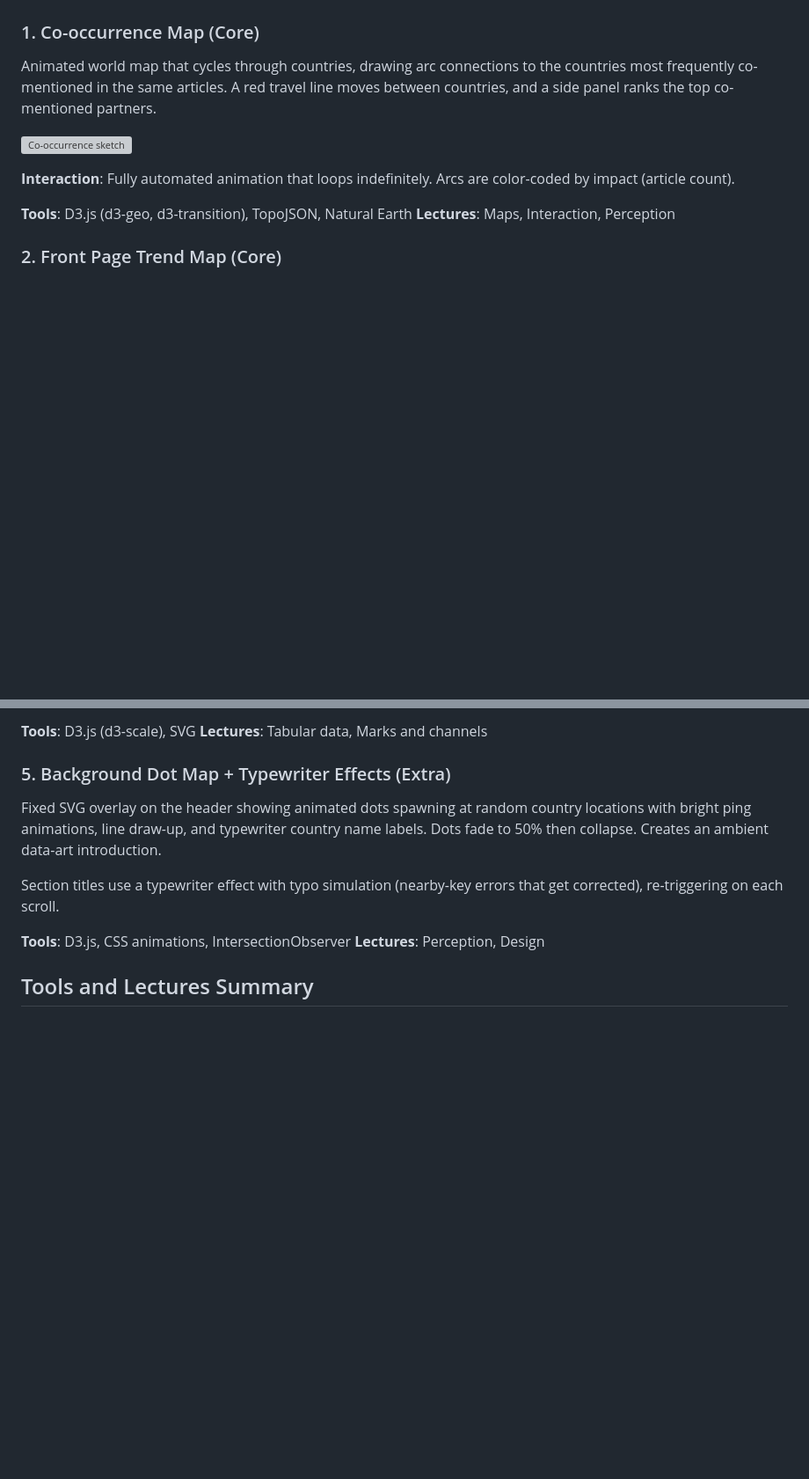
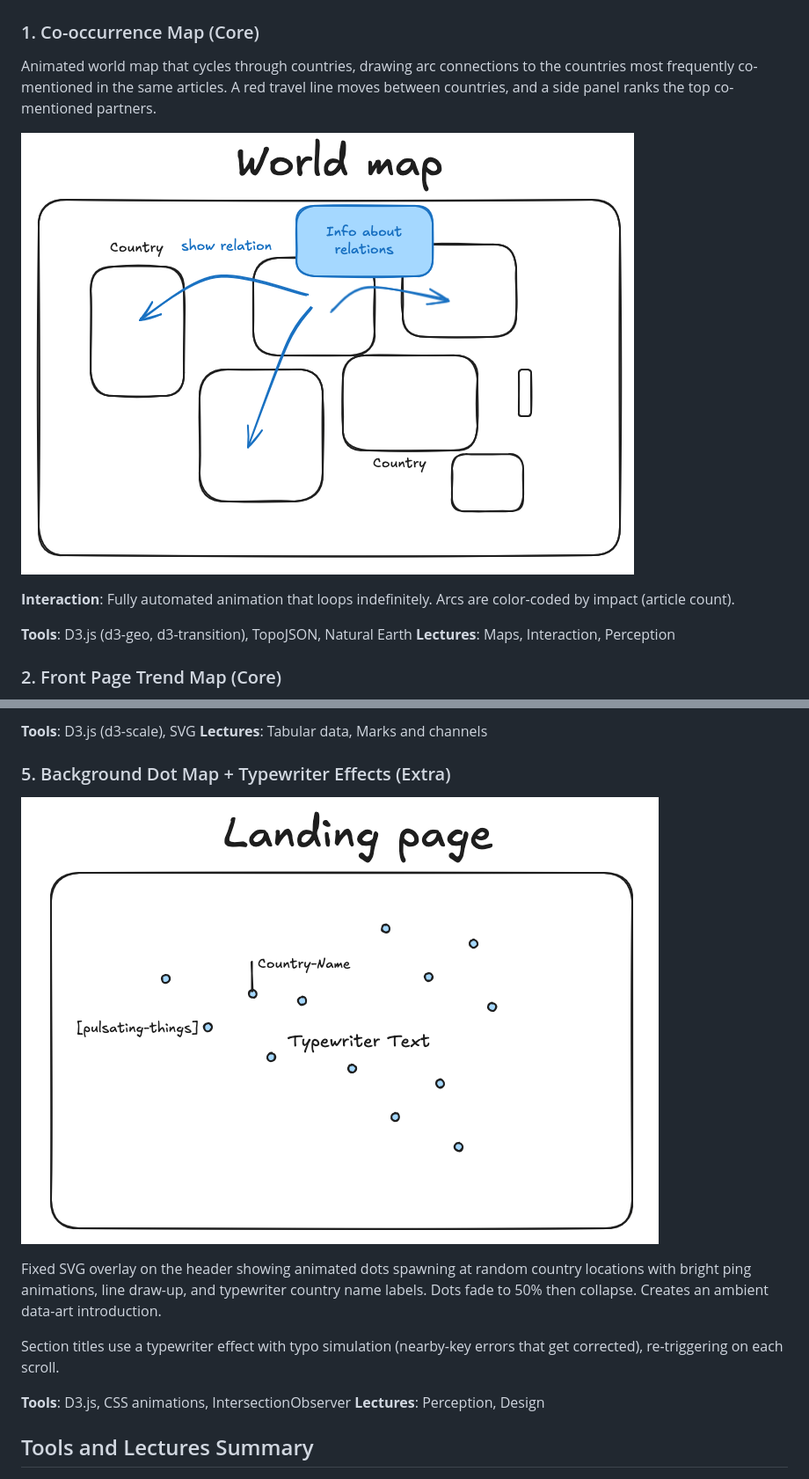
Before and after one commit to com-480-data-visualization/wackyweasel-nyt, a Markdown page: MILESTONE2.md, 2 parts joined by grey strips. Shown at 88% size. Drawn GitHub-style; pictures changed too: images/landing-page.png (added), images/world-map.png (added); blank space fills up the shorter version; grey boxes are pictures that could not be loaded.

```diff
--- a/MILESTONE2.md
+++ b/MILESTONE2.md
@@ -12,7 +12,7 @@ Target audience: journalists, media researchers, and anyone curious about how on
 
 Animated world map that cycles through countries, drawing arc connections to the countries most frequently co-mentioned in the same articles. A red travel line moves between countries, and a side panel ranks the top co-mentioned partners.
 
-![Co-occurrence sketch](sketches/cooccurrence.png)
+![Co-occurrence sketch](images/world-map.png)
 
 **Interaction**: Fully automated animation that loops indefinitely. Arcs are color-coded by impact (article count).
 
@@ -52,6 +50,8 @@ Grid cartogram showing average article word count by mentioned country. Darker c
 **Lectures**: Tabular data, Marks and channels
 
 ### 5. Background Dot Map + Typewriter Effects (Extra)
+
+![Landing page sketch](images/landing-page.png)
 
 Fixed SVG overlay on the header showing animated dots spawning at random country locations with bright ping animations, line draw-up, and typewriter country name labels. Dots fade to 50% then collapse. Creates an ambient data-art introduction.
 
```
Also changed, not shown: other parts of MILESTONE2.md (+2 -4 lines), images/coverage-map.png (added), images/eda_article_counts.png (added), images/us-bubbles.png (added), 9 other files.
